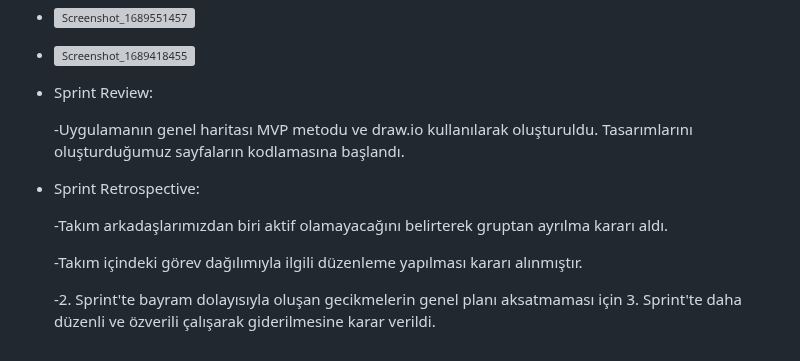
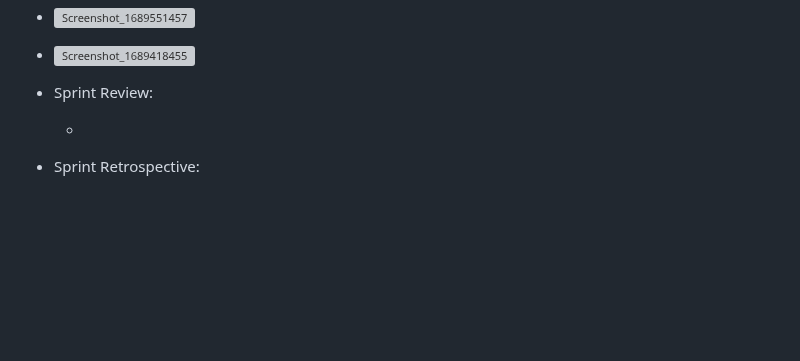
Before and after one commit to Niserie1/f147, a Markdown page: README.md, the part around the change. GitHub-like rendering; blank space fills up the shorter version; grey boxes are pictures that could not be loaded.

```diff
--- a/README.md
+++ b/README.md
@@ -176,12 +176,6 @@ Bu sprintte tanıştık, fikirlerimiz hakkında konuştuk ve anafikrimiz konusun
 
 - Sprint Review:
 
-  -Uygulamanın genel haritası MVP metodu ve draw.io kullanılarak oluşturuldu. Tasarımlarını oluşturduğumuz sayfaların kodlamasına başlandı.
+  -
 
 - Sprint Retrospective:
-
-  -Takım arkadaşlarımızdan biri aktif olamayacağını belirterek gruptan ayrılma kararı aldı.
-
-  -Takım içindeki görev dağılımıyla ilgili düzenleme yapılması kararı alınmıştır.
-
-  -2. Sprint'te bayram dolayısıyla oluşan gecikmelerin genel planı aksatmaması için 3. Sprint'te daha düzenli ve özverili çalışarak giderilmesine karar verildi.
```
